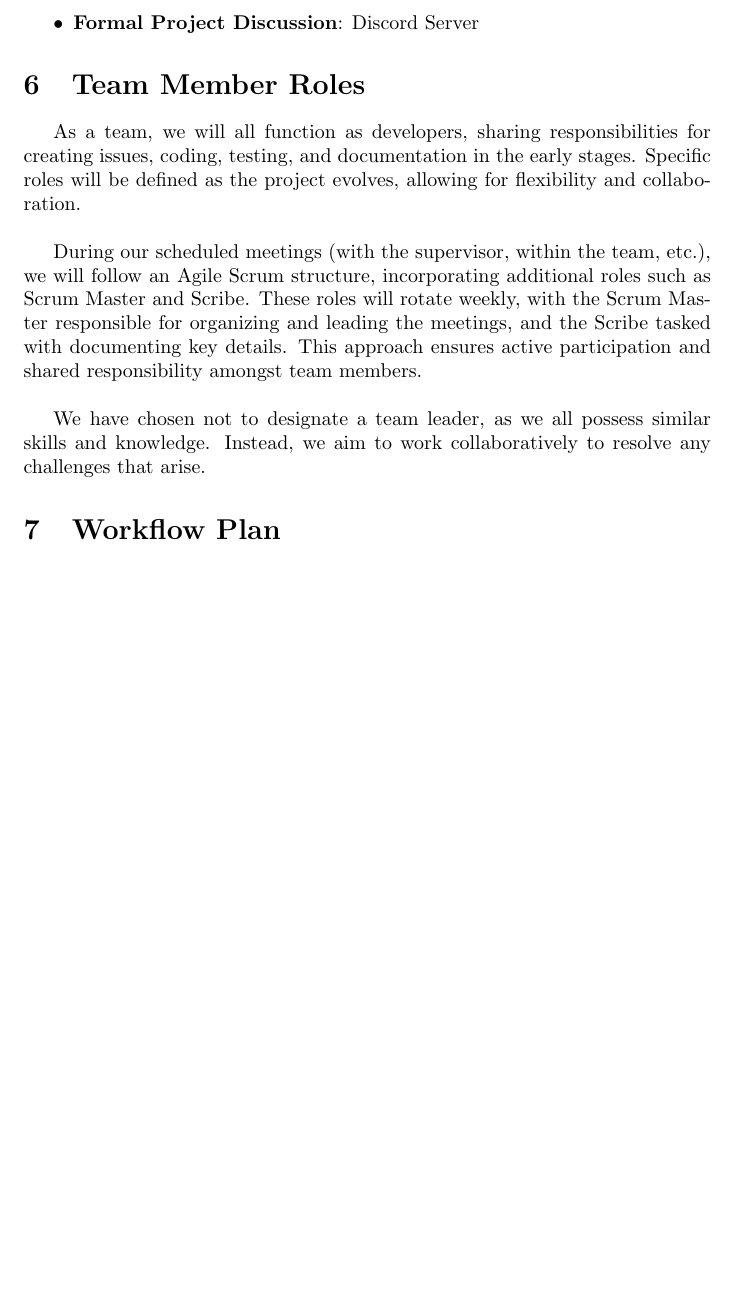
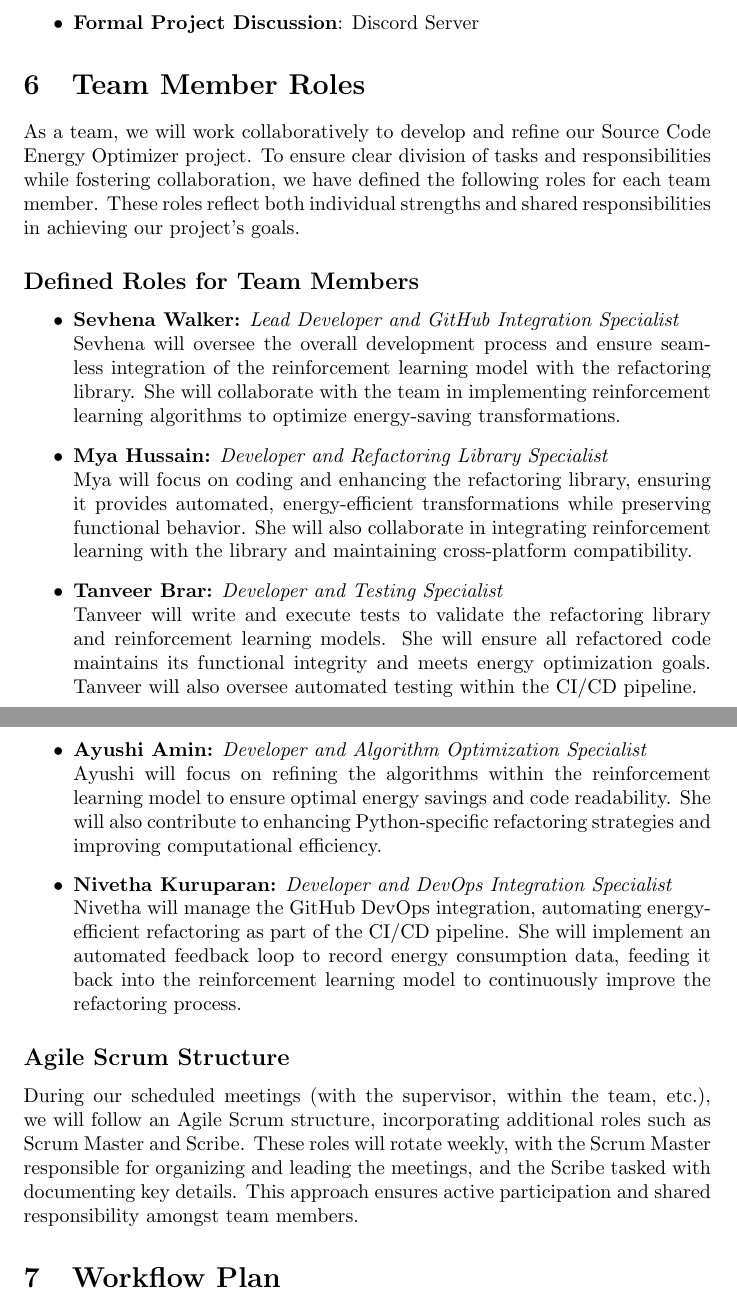
Before and after one commit to ssm-lab/capstone--source-code-optimizer, a LaTeX document (docs/DevelopmentPlan/DevelopmentPlan.tex): part of page 3 of 19 before the commit and two parts of pages 3 and 4 of 20 after it, the two joined at a grey line, cut so that both start at the same text, the shorter picture padded with empty space. Compiled offline with pdfLaTeX.

Commit message:
Fix #264: Defined Concrete Team Member Roles

```diff
--- a/docs/DevelopmentPlan/DevelopmentPlan.tex
+++ b/docs/DevelopmentPlan/DevelopmentPlan.tex
@@ -86,18 +87,42 @@ The team will go ahead and use Issues on GitHub to add anything they may want to
 
 \section{Team Member Roles}
 
-\hspace{\parindent}As a team, we will all function as developers, sharing responsibilities
-for creating issues, coding, testing, and documentation in the early stages. Specific roles
-will be defined as the project evolves, allowing for flexibility and collaboration. \\
+As a team, we will work collaboratively to develop and refine our Source Code Energy Optimizer project. To ensure clear division
+of tasks and responsibilities while fostering collaboration, we have defined the following roles for each team member. These roles
+reflect both individual strengths and shared responsibilities in achieving our project’s goals.
 
-During our scheduled meetings (with the supervisor, within the team, etc.), we will follow
-an Agile Scrum structure, incorporating additional roles such as Scrum Master and Scribe.
-These roles will rotate weekly, with the Scrum Master responsible for organizing and leading
-the meetings, and the Scribe tasked with documenting key details. This approach ensures active
-participation and shared responsibility amongst team members. \\
+\subsection*{Defined Roles for Team Members}
+\begin{itemize}
+    \item \textbf{Sevhena Walker:} \textit{Lead Developer and GitHub Integration Specialist} \\
+    Sevhena will oversee the overall development process and ensure seamless integration of the reinforcement learning model with
+    the refactoring library. She will collaborate with the team in implementing reinforcement learning algorithms to optimize
+    energy-saving transformations.
 
-We have chosen not to designate a team leader, as we all possess similar skills and knowledge.
-Instead, we aim to work collaboratively to resolve any challenges that arise.
+    \item \textbf{Mya Hussain:} \textit{Developer and Refactoring Library Specialist} \\
+    Mya will focus on coding and enhancing the refactoring library, ensuring it provides automated, energy-efficient transformations
+    while preserving functional behavior. She will also collaborate in integrating reinforcement learning with the library and
+    maintaining cross-platform compatibility.
+
+    \item \textbf{Tanveer Brar:} \textit{Developer and Testing Specialist} \\
+    Tanveer will write and execute tests to validate the refactoring library and reinforcement learning models. She will ensure all
+     refactored code maintains its functional integrity and meets energy optimization goals. Tanveer will also oversee automated
+     testing within the CI/CD pipeline.
+
+    \item \textbf{Ayushi Amin:} \textit{Developer and Algorithm Optimization Specialist} \\
+    Ayushi will focus on refining the algorithms within the reinforcement learning model to ensure optimal energy savings and code
+    readability. She will also contribute to enhancing Python-specific refactoring strategies and improving computational efficiency.
+
+    \item \textbf{Nivetha Kuruparan:} \textit{Developer and DevOps Integration Specialist} \\
+    Nivetha will manage the GitHub DevOps integration, automating energy-efficient refactoring as part of the CI/CD pipeline.
+    She will implement an automated feedback loop to record energy consumption data, feeding it back into the reinforcement
+    learning model to continuously improve the refactoring process.
+\end{itemize}
+
+\subsection*{Agile Scrum Structure}
+During our scheduled meetings (with the supervisor, within the team, etc.), we will follow an Agile Scrum structure, incorporating
+additional roles such as Scrum Master and Scribe. These roles will rotate weekly, with the Scrum Master responsible for organizing
+and leading the meetings, and the Scribe tasked with documenting key details. This approach ensures active participation and shared
+responsibility amongst team members.
 
 \section{Workflow Plan}
 
```
Also changed, not shown: docs/DevelopmentPlan/DevelopmentPlan.tex (1 more changed lines).
